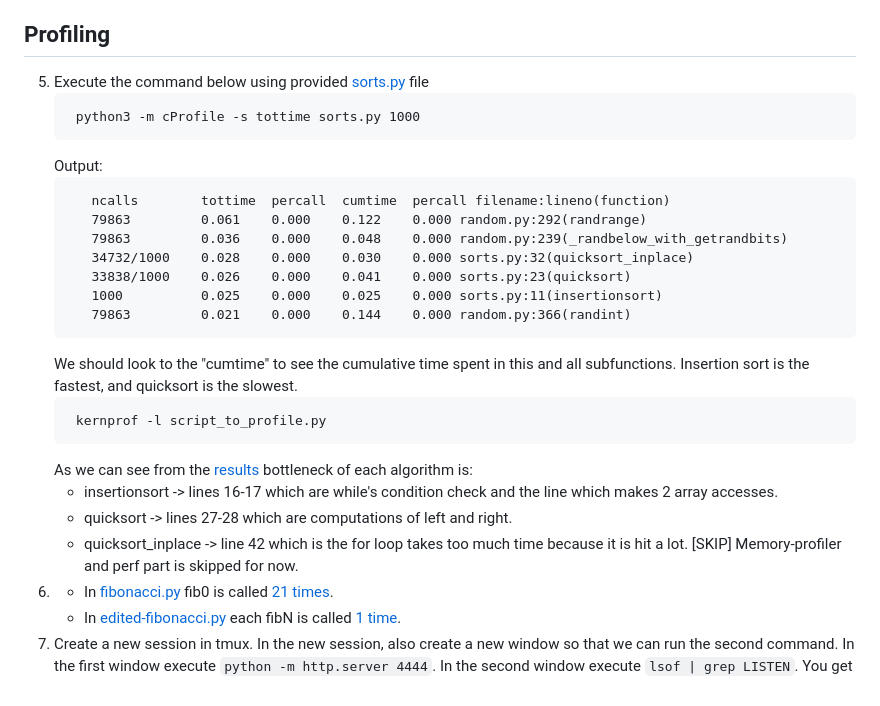
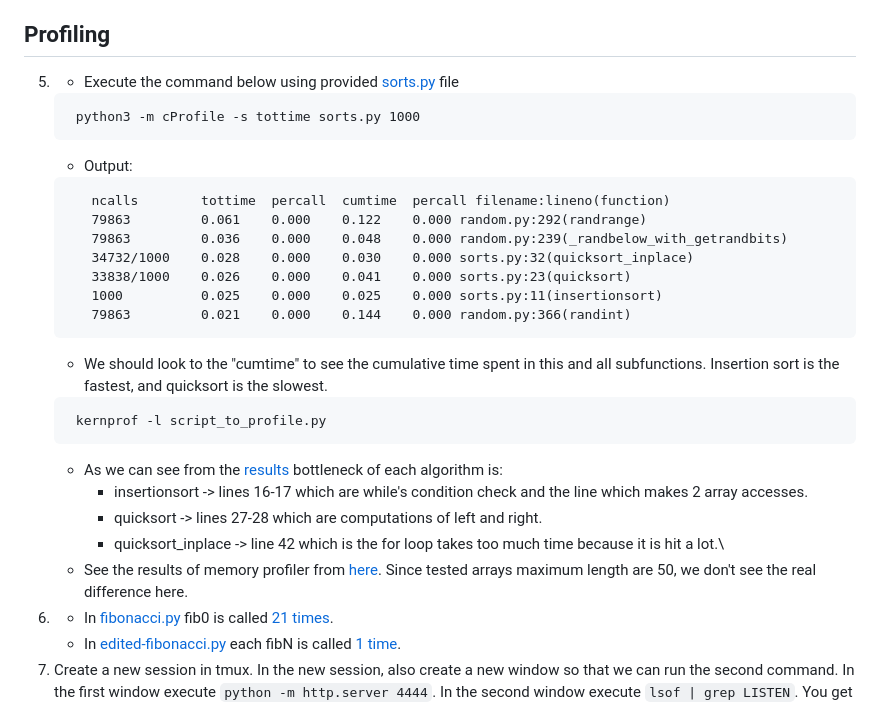
Before and after one commit to serdarkagan/missing-semester-solutions, a Markdown page: Lecture07/README.md, the part around the change. Drawn GitHub-style.

Commit message:
add solution for exercise 5

````diff
--- a/Lecture07/README.md
+++ b/Lecture07/README.md
@@ -7,11 +7,11 @@
 3. Edited version of the script can be found in [here.](/Lecture07/edited-script.sh) ALE may be a good option as a linter plugin for Vim.
 4. [SKIP] Skipped for now.
 ## Profiling
-5. Execute the command below using provided [sorts.py](/Lecture07/sorts.py) file
+5. - Execute the command below using provided [sorts.py](/Lecture07/sorts.py) file
    ```
     python3 -m cProfile -s tottime sorts.py 1000
    ```
-   Output:
+   - Output:
    ```
       ncalls        tottime  percall  cumtime  percall filename:lineno(function)
 	  79863         0.061    0.000    0.122    0.000 random.py:292(randrange)
@@ -21,16 +21,16 @@
 	  1000          0.025    0.000    0.025    0.000 sorts.py:11(insertionsort)
 	  79863         0.021    0.000    0.144    0.000 random.py:366(randint)
    ```
-   We should look to the "cumtime" to see the cumulative time spent in this and all subfunctions.
+   - We should look to the "cumtime" to see the cumulative time spent in this and all subfunctions.
    Insertion sort is the fastest, and quicksort is the slowest.
    ```
     kernprof -l script_to_profile.py
    ```
-   As we can see from the [results](/Lecture07/sortResults.txt) bottleneck of each algorithm is:
+   - As we can see from the [results](/Lecture07/sortResults.txt) bottleneck of each algorithm is:
      - insertionsort -> lines 16-17 which are while's condition check and the line which makes 2 array accesses.
      - quicksort -> lines 27-28 which are computations of left and right.
-     - quicksort_inplace -> line 42 which is the for loop takes too much time because it is hit a lot.
-   [SKIP] Memory-profiler and perf part is skipped for now.
+     - quicksort_inplace -> line 42 which is the for loop takes too much time because it is hit a lot.\
+   - See the results of memory profiler from [here](/Lecture07/memory-profiler-results.txt). Since tested arrays maximum length are 50, we don't see the real difference here.
 6. - In [fibonacci.py](/Lecture07/fibonacci.py) fib0 is called [21 times](/Lecture07/fibonacci.png).
    - In [edited-fibonacci.py](/Lecture07/edited-fibonacci.py) each fibN is called [1 time](/Lecture07/edited-fibonacci.png).
 7. Create a new session in tmux.
````
